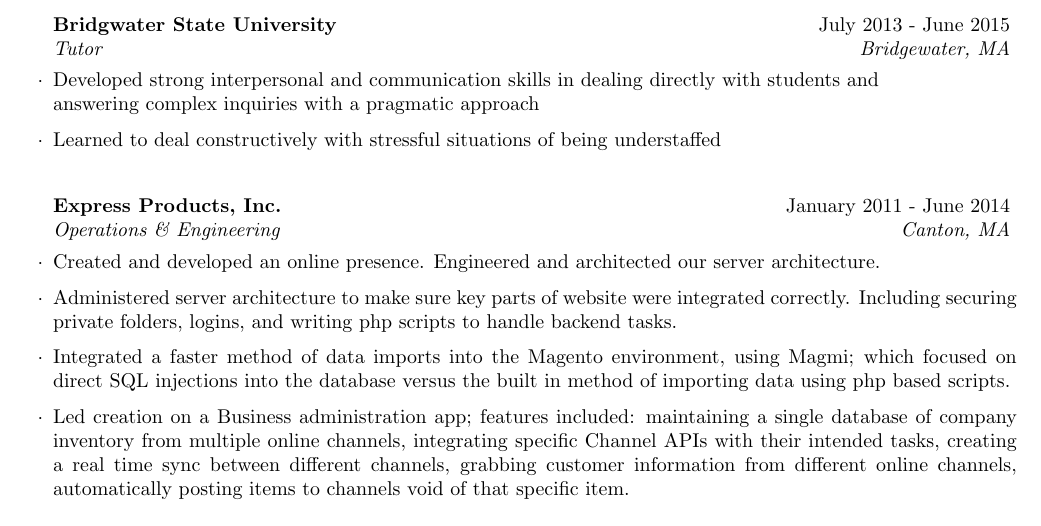
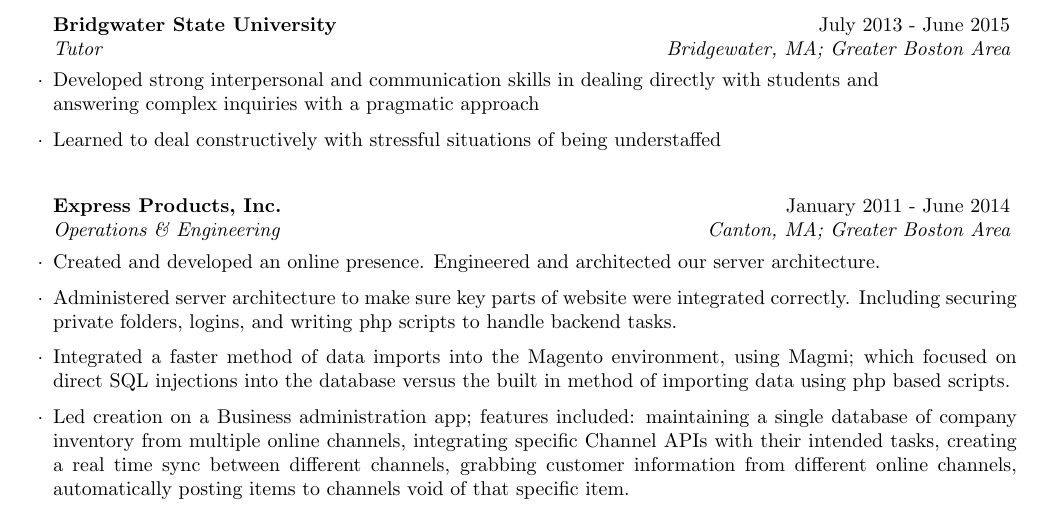
Before and after one commit to VDuda/resume, a LaTeX CV (Resume.tex): part of page 2 of 2, cut so that both start at the same text. Compiled offline with pdfLaTeX.

Commit message:
Add Greater Boston Area

```diff
--- a/Resume.tex
+++ b/Resume.tex
@@ -80,13 +80,13 @@
 
 %------------------------------------------------
 
-\begin{rSubsection}{Bridgwater State University}{July 2013 - June 2015}{Tutor}{Bridgewater, MA}
+\begin{rSubsection}{Bridgwater State University}{July 2013 - June 2015}{Tutor}{Bridgewater, MA; Greater Boston Area}
  	      \item Developed strong interpersonal and communication skills in dealing directly with students and \\ answering complex inquiries with a pragmatic approach
           \item Learned to deal constructively with stressful situations of being understaffed
 \end{rSubsection}
 
 %------------------------------------------------
-\begin{rSubsection}{Express Products, Inc.}{January 2011 - June 2014}{Operations \& Engineering}{Canton, MA}
+\begin{rSubsection}{Express Products, Inc.}{January 2011 - June 2014}{Operations \& Engineering}{Canton, MA; Greater Boston Area}
  	      \item Created and developed an online presence. Engineered and architected our server architecture.
  	      \item Administered server architecture to make sure key parts of website were integrated correctly.
  	      Including securing private folders, logins, and writing php scripts to handle backend tasks.
```
Also changed, not shown: Resume.pdf, 2 other files.
